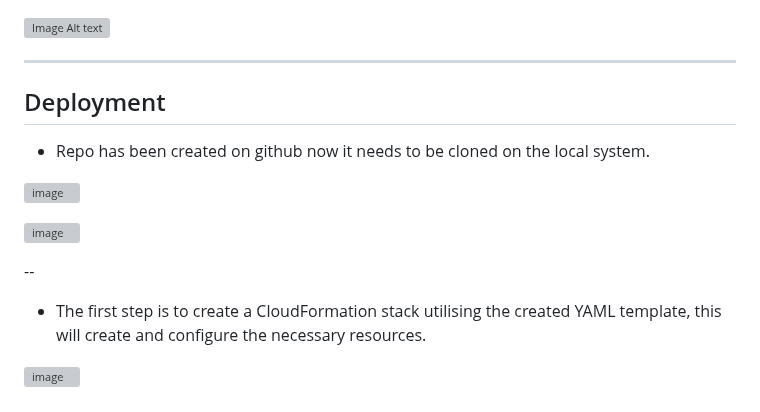
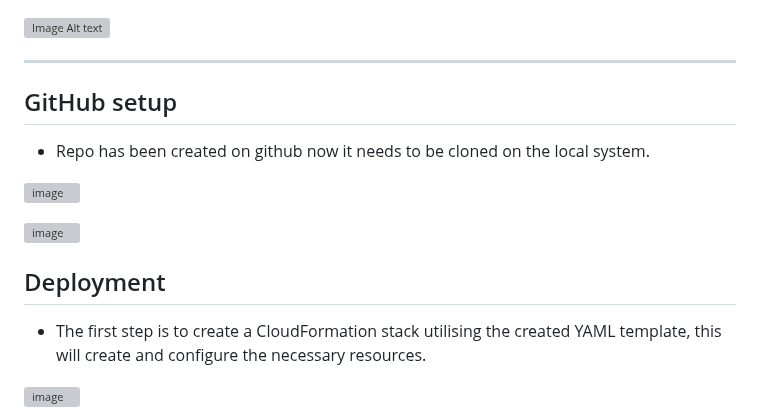
Before and after one commit to AzharR11/E-Commerce-Site, a Markdown page: README.md, the part around the change. GitHub-like rendering; grey boxes are pictures that could not be loaded.

```diff
--- a/README.md
+++ b/README.md
@@ -31,7 +31,7 @@ For user authentication and management, I seamlessly integrated Cognito, enablin
 ![Image Alt text](https://github.com/AzharR11/E-Commerce-Site/blob/main/README%20files/E-Commerce-Site.png?raw=true)
 
 ---
-## Deployment
+## GitHub setup
 
 * Repo has been created on github now it needs to be cloned on the local system.
 
@@ -39,7 +39,7 @@ For user authentication and management, I seamlessly integrated Cognito, enablin
 
 ![image](https://github.com/AzharR11/E-Commerce-Site/assets/51958831/14bac0ba-26c2-4a9f-a088-b718de38fc89)
 
---
+## Deployment
 
 * The first step is to create a CloudFormation stack utilising the created YAML template, this will create and configure the necessary resources.
 
```
